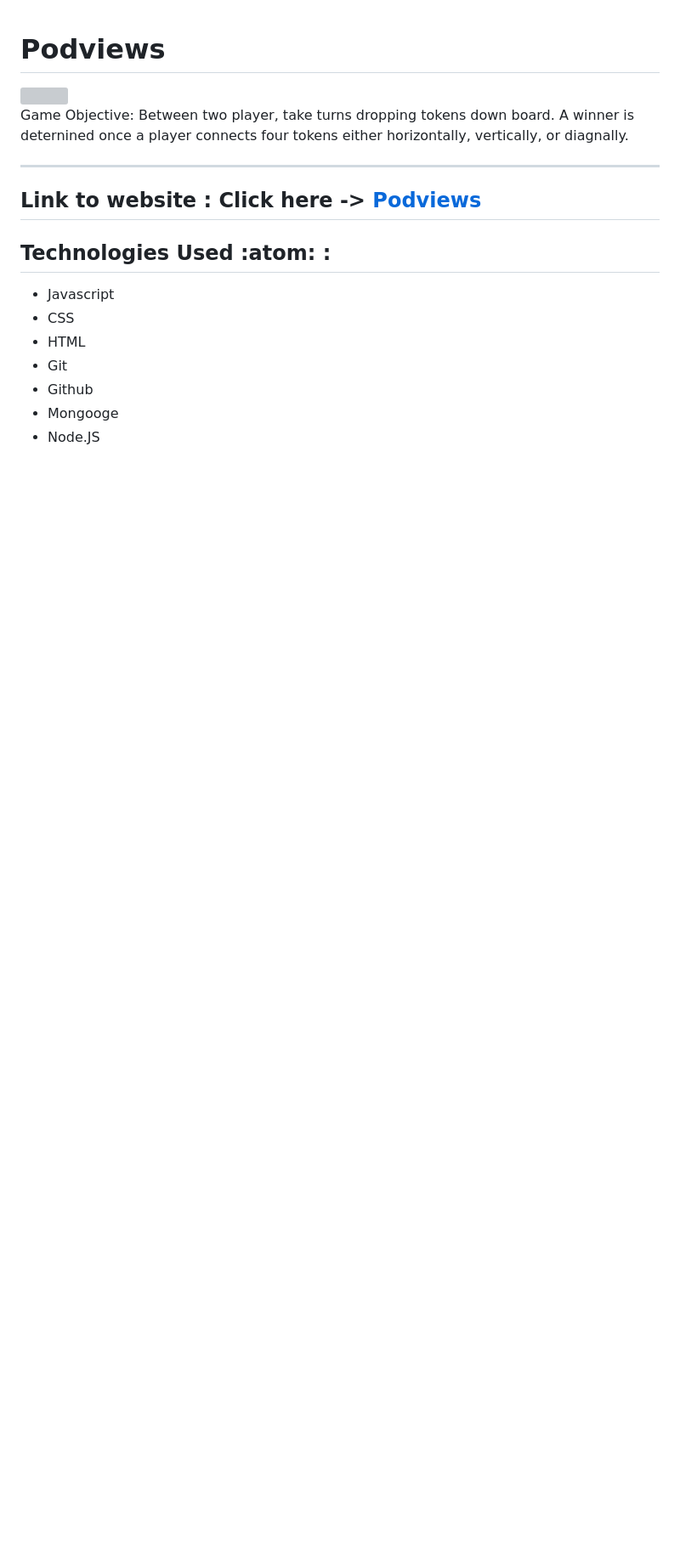
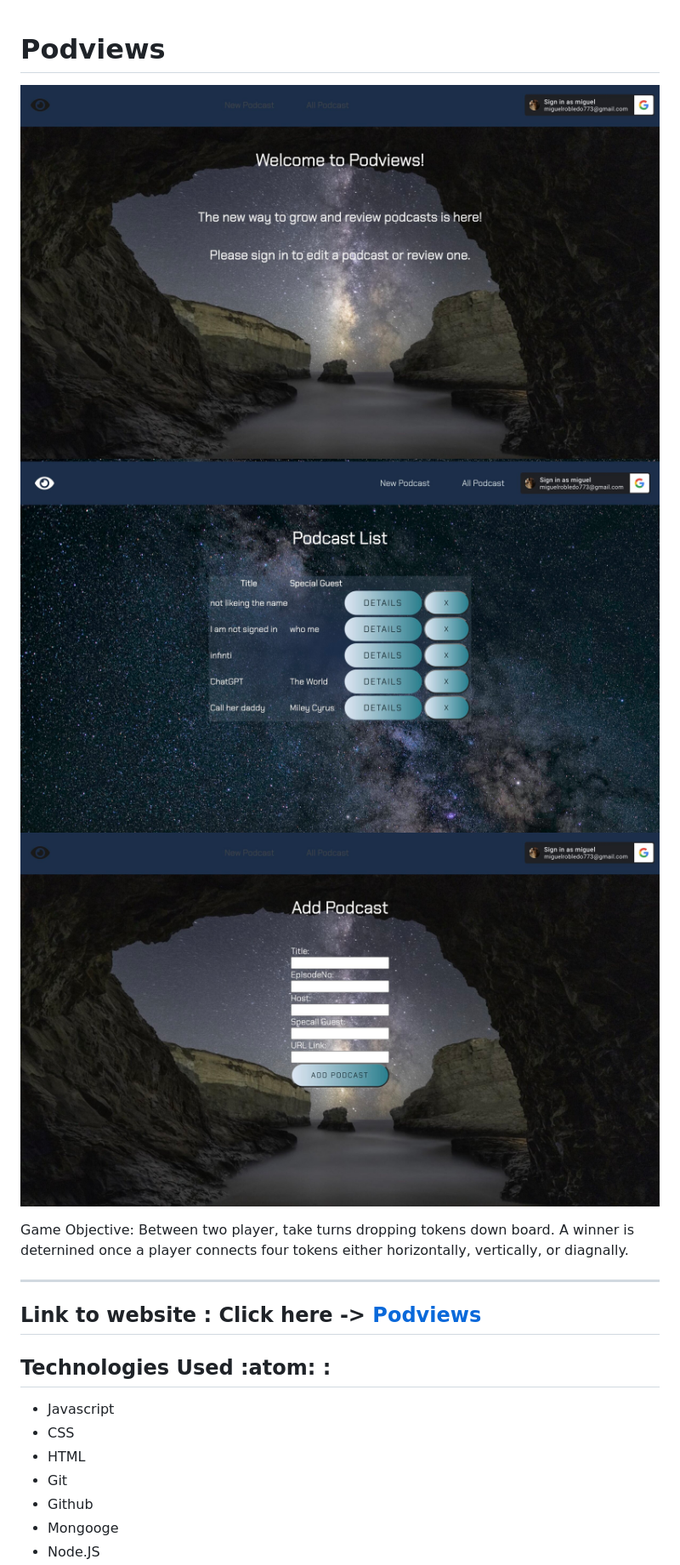
Before and after one commit to M-Robledo66/podviews-project, a Markdown page: README.md, the part around the change. Shown: that part at 85% size. Drawn GitHub-style; pictures changed too: assets/podcast-edit.jpg (added), assets/podcast-home.jpg (added), assets/podcast-list.jpg (added); blank space fills up the shorter version; grey boxes are pictures that could not be loaded.

Commit message:
readme-photos

```diff
--- a/README.md
+++ b/README.md
@@ -1,6 +1,8 @@
 # Podviews
 
- <img width="697"  src="">
+![Alt text](./assets/podcast-home.jpg)
+![Alt text](./assets/podcast-list.jpg)
+![Alt text](./assets/podcast-edit.jpg)
 
 
 
```
